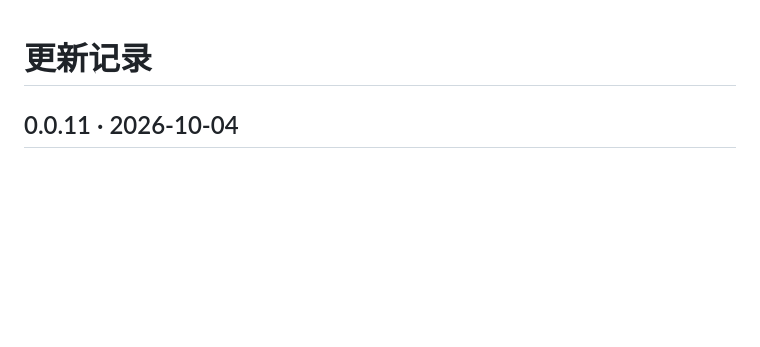
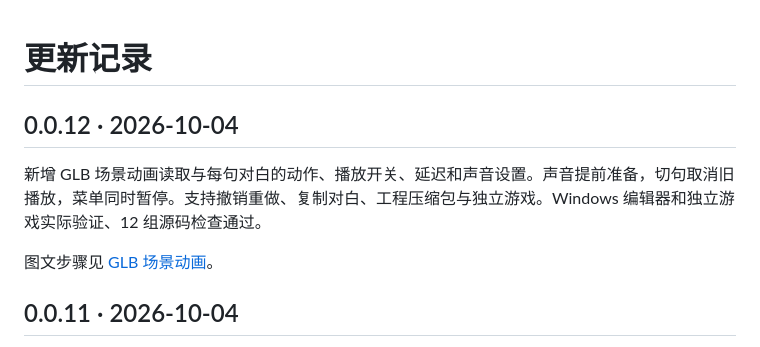
Before and after one commit to 2396846264/-vrm-galgame-editor, a Markdown page: CHANGELOG.md, the part around the change. GitHub-like rendering; blank space fills up the shorter version.

```diff
--- a/CHANGELOG.md
+++ b/CHANGELOG.md
@@ -1,4 +1,10 @@
 # 更新记录
+
+## 0.0.12 · 2026-10-04
+
+新增 GLB 场景动画读取与每句对白的动作、播放开关、延迟和声音设置。声音提前准备，切句取消旧播放，菜单同时暂停。支持撤销重做、复制对白、工程压缩包与独立游戏。Windows 编辑器和独立游戏实际验证、12 组源码检查通过。
+
+图文步骤见 [GLB 场景动画](docs/GLB场景动画_v0.0.12.md)。
 
 ## 0.0.11 · 2026-10-04
 
```
Also changed, not shown: README.md (+11 -3 lines), RELEASE_NOTES.md (+13 -21 lines), docs/GLB场景动画_v0.0.12.md (added, +44 -0 lines), docs/images/v012/animation-settings.png (added), docs/images/v012/cannon-playback.png (added), 12 other files.
